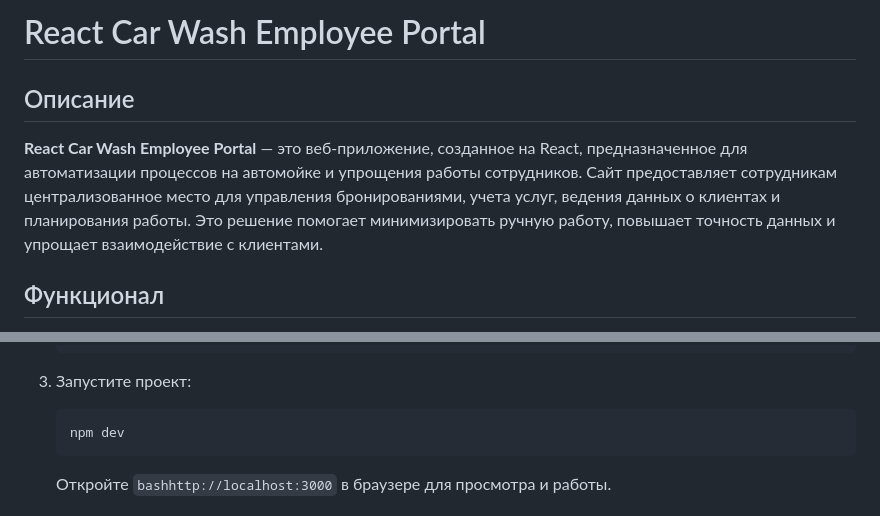
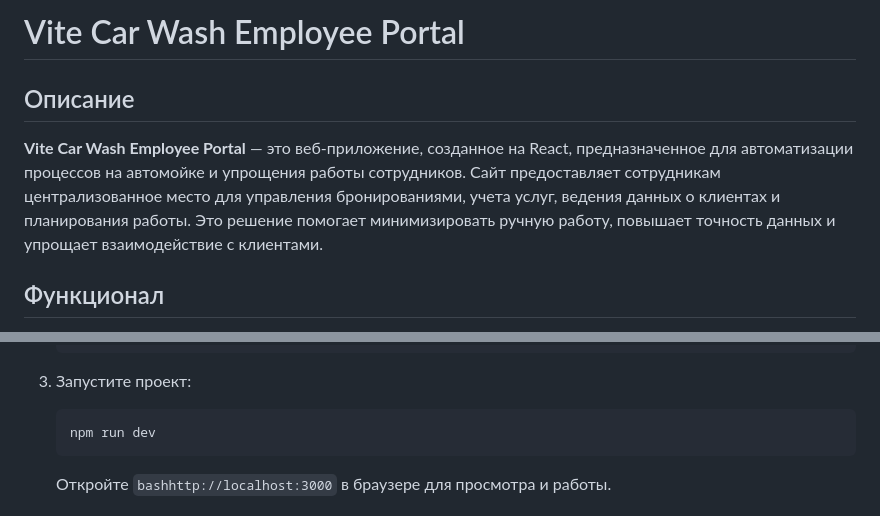
Before and after one commit to KeysNIK/Vite-Car-Wash-Employee-Portal, a Markdown page: README.md, 2 parts joined by grey strips. Drawn GitHub-style.

````diff
--- a/README.md
+++ b/README.md
@@ -1,8 +1,8 @@
-# React Car Wash Employee Portal
+# Vite Car Wash Employee Portal
 
 ## Описание
 
-   **React Car Wash Employee Portal** — это веб-приложение, созданное на React, предназначенное для автоматизации процессов на автомойке и упрощения работы сотрудников. Сайт предоставляет сотрудникам централизованное место для управления бронированиями, учета услуг, ведения данных о клиентах и планирования работы. Это решение помогает минимизировать ручную работу, повышает точность данных и упрощает взаимодействие с клиентами.
+   **Vite Car Wash Employee Portal** — это веб-приложение, созданное на React, предназначенное для автоматизации процессов на автомойке и упрощения работы сотрудников. Сайт предоставляет сотрудникам централизованное место для управления бронированиями, учета услуг, ведения данных о клиентах и планирования работы. Это решение помогает минимизировать ручную работу, повышает точность данных и упрощает взаимодействие с клиентами.
 
 ## Функционал
 
@@ -27,7 +27,7 @@
 
 3. Запустите проект:
    ```
-   npm dev
+   npm run dev
    ```
    Откройте ```bashhttp://localhost:3000``` в браузере для просмотра и работы.
 
````
